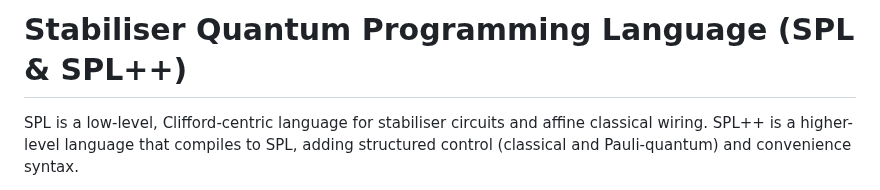
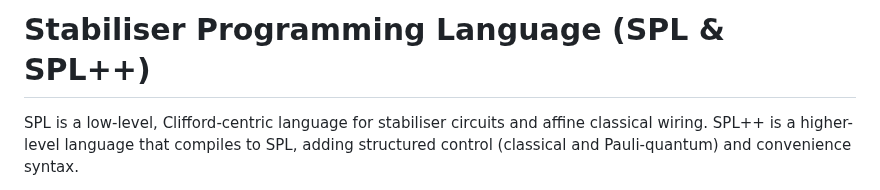
Before and after one commit to ColeComfort/SPL, a Markdown page: README.md, the part around the change. Drawn GitHub-style.

```diff
--- a/README.md
+++ b/README.md
@@ -1,4 +1,4 @@
-# Stabiliser Quantum Programming Language (SPL & SPL++)
+# Stabiliser Programming Language (SPL & SPL++)
 
 SPL is a low-level, Clifford-centric language for stabiliser circuits and affine classical wiring.
 SPL++ is a higher-level language that compiles to SPL, adding structured control (classical and Pauli-quantum) and convenience syntax.
```
